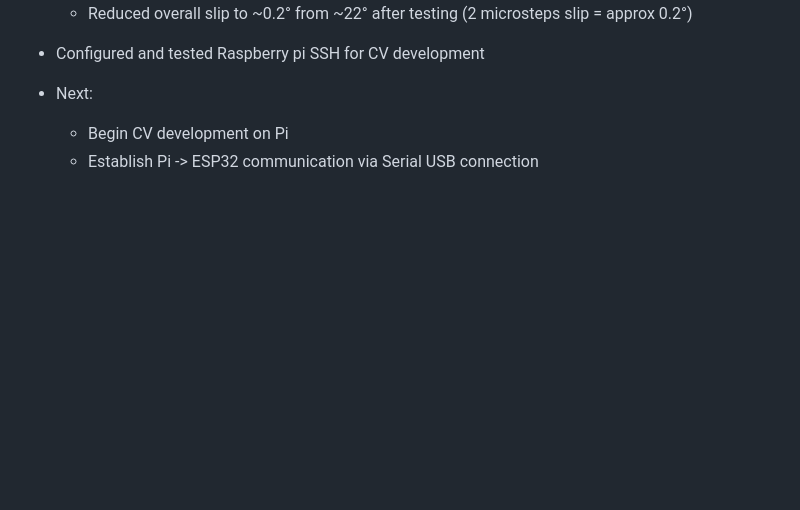
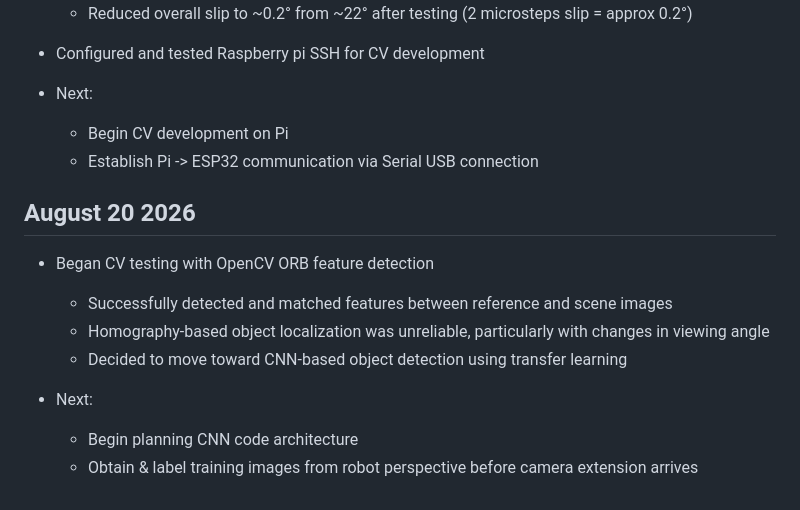
Before and after one commit to evanfoster07/desktop-robot-arm, a Markdown page: docs/dev_log.md, the part around the change. Drawn GitHub-style; blank space fills up the shorter version.

Commit message:
docs: update dev_log.md

```diff
--- a/docs/dev_log.md
+++ b/docs/dev_log.md
@@ -239,3 +239,13 @@
 - Next:
     - Begin CV development on Pi
     - Establish Pi -> ESP32 communication via Serial USB connection
+
+## August 20 2026
+- Began CV testing with OpenCV ORB feature detection
+    - Successfully detected and matched features between reference and scene images
+    - Homography-based object localization was unreliable, particularly with changes in viewing angle
+    - Decided to move toward CNN-based object detection using transfer learning
+
+- Next:
+    - Begin planning CNN code architecture
+    - Obtain & label training images from robot perspective before camera extension arrives
```
